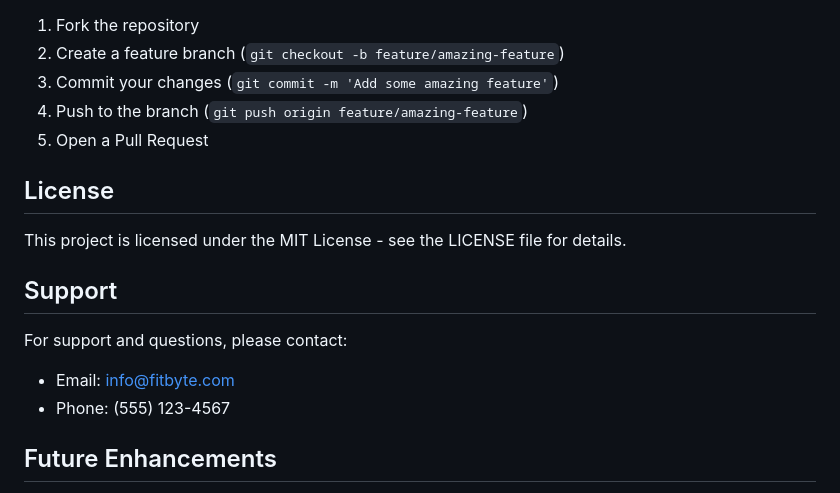
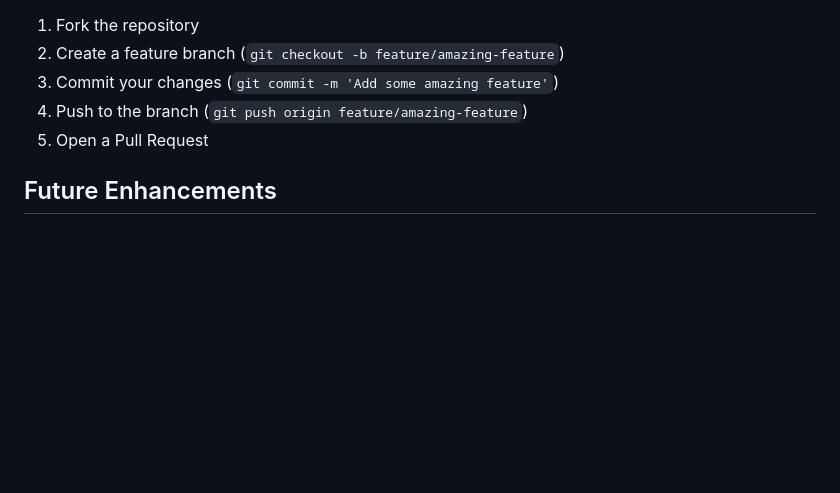
Before and after one commit to dandeannie/FitByte, a Markdown page: README.md, the part around the change. Drawn GitHub-style; blank space fills up the shorter version.

```diff
--- a/README.md
+++ b/README.md
@@ -202,16 +202,6 @@ The application comes with sample data for testing:
 4. Push to the branch (`git push origin feature/amazing-feature`)
 5. Open a Pull Request
 
-## License
-
-This project is licensed under the MIT License - see the LICENSE file for details.
-
-## Support
-
-For support and questions, please contact:
-- Email: info@fitbyte.com
-- Phone: (555) 123-4567
-
 ## Future Enhancements
 
 - [ ] Mobile app development
```
